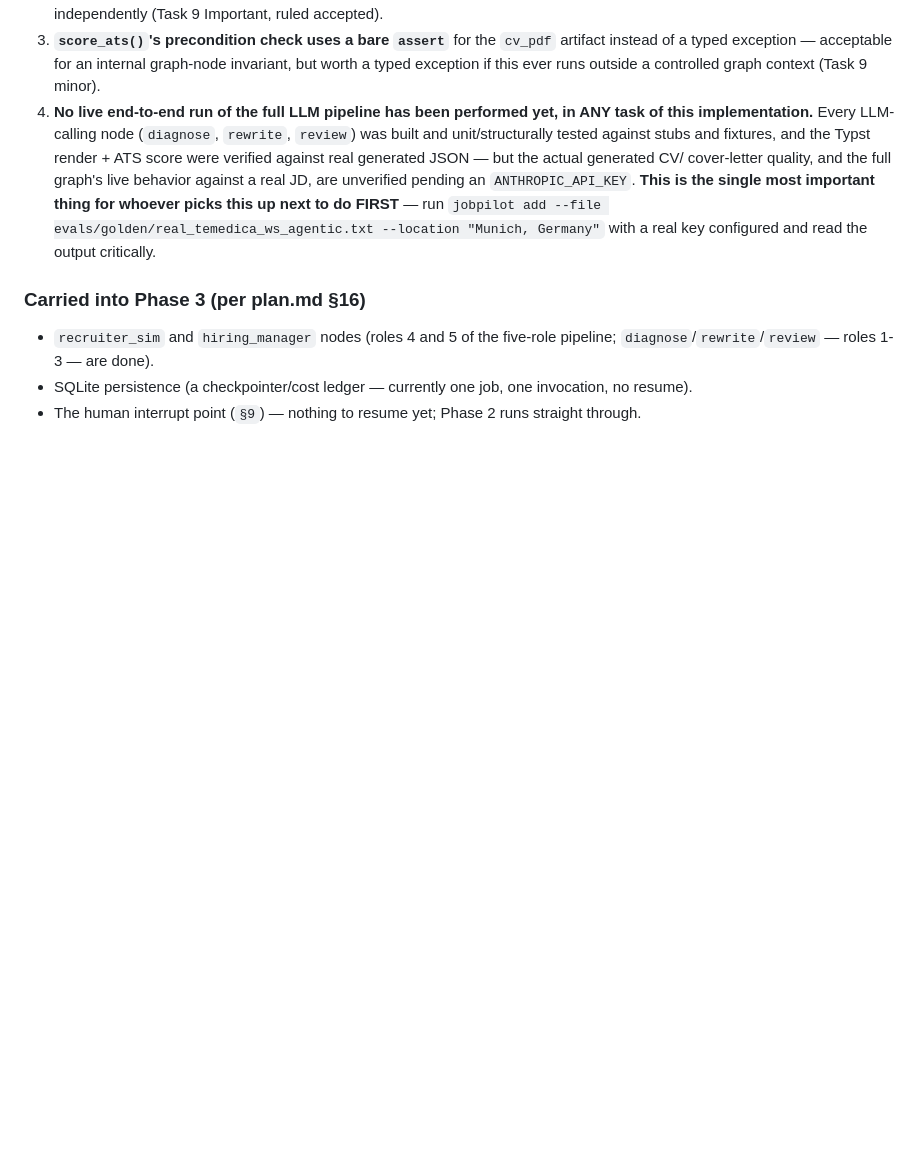
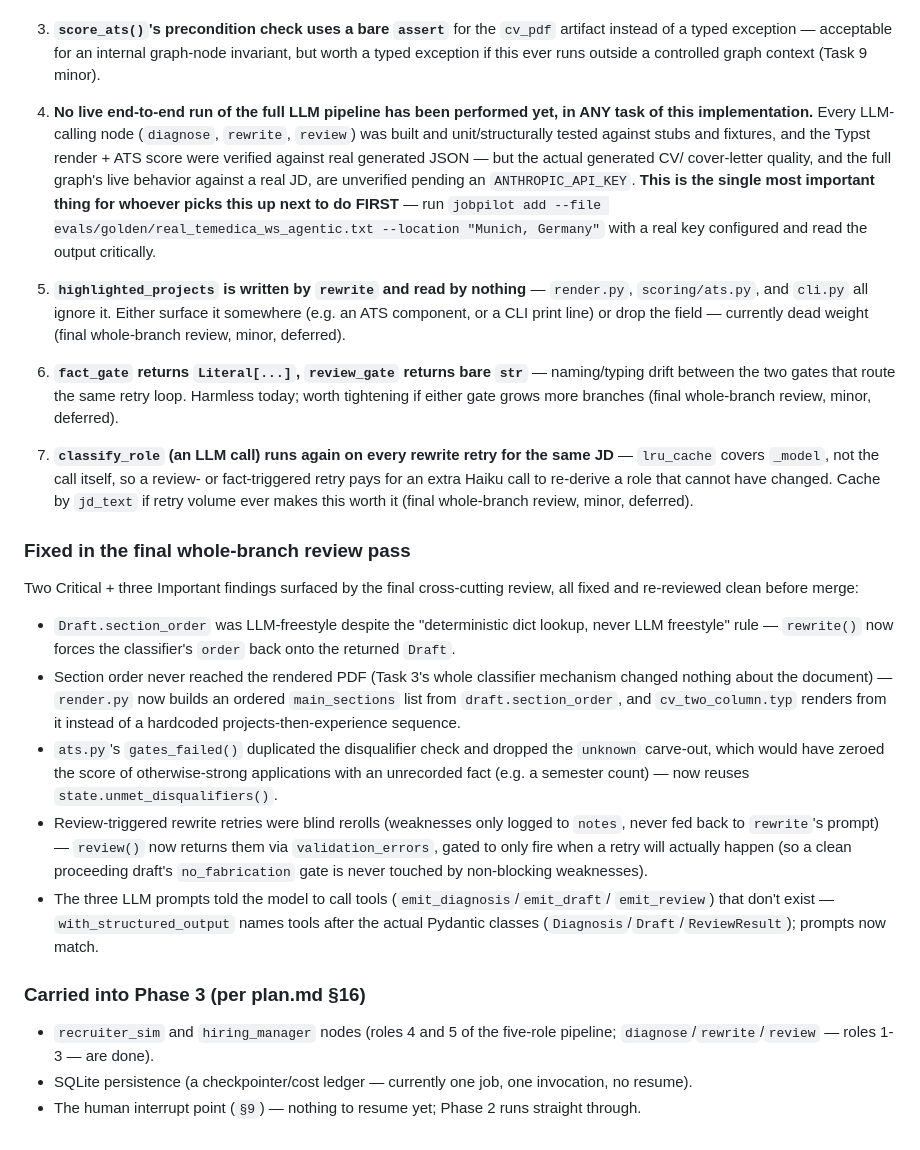
Before and after one commit to Deepak589/Job_hunt_Agentic_AI, a Markdown page: tasks/todo.md, the part around the change. GitHub-like rendering; blank space fills up the shorter version.

Commit message:
Phase 2: note final-review deferrals + summarize the fix wave in todo.md
Co-Authored-By: Claude Sonnet 5 <noreply@anthropic.com>
Claude-Session: https://claude.ai/code/session_015CT5mSBmUWfoR4aQQDNQiL

```diff
--- a/tasks/todo.md
+++ b/tasks/todo.md
@@ -189,6 +189,42 @@ after the Phase 1 gap report, plus an `artifacts:` block naming the rendered PDF
    `jobpilot add --file evals/golden/real_temedica_ws_agentic.txt --location "Munich, Germany"`
    with a real key configured and read the output critically.
 
+5. **`highlighted_projects` is written by `rewrite` and read by nothing** — `render.py`,
+   `scoring/ats.py`, and `cli.py` all ignore it. Either surface it somewhere (e.g. an ATS
+   component, or a CLI print line) or drop the field — currently dead weight (final
+   whole-branch review, minor, deferred).
+6. **`fact_gate` returns `Literal[...]`, `review_gate` returns bare `str`** — naming/typing
+   drift between the two gates that route the same retry loop. Harmless today; worth
+   tightening if either gate grows more branches (final whole-branch review, minor,
+   deferred).
+7. **`classify_role` (an LLM call) runs again on every rewrite retry for the same JD** —
+   `lru_cache` covers `_model`, not the call itself, so a review- or fact-triggered retry
+   pays for an extra Haiku call to re-derive a role that cannot have changed. Cache by
+   `jd_text` if retry volume ever makes this worth it (final whole-branch review, minor,
+   deferred).
+
+### Fixed in the final whole-branch review pass
+
+Two Critical + three Important findings surfaced by the final cross-cutting review, all
+fixed and re-reviewed clean before merge:
+- `Draft.section_order` was LLM-freestyle despite the "deterministic dict lookup, never
+  LLM freestyle" rule — `rewrite()` now forces the classifier's `order` back onto the
+  returned `Draft`.
+- Section order never reached the rendered PDF (Task 3's whole classifier mechanism
+  changed nothing about the document) — `render.py` now builds an ordered `main_sections`
+  list from `draft.section_order`, and `cv_two_column.typ` renders from it instead of a
+  hardcoded projects-then-experience sequence.
+- `ats.py`'s `gates_failed()` duplicated the disqualifier check and dropped the `unknown`
+  carve-out, which would have zeroed the score of otherwise-strong applications with an
+  unrecorded fact (e.g. a semester count) — now reuses `state.unmet_disqualifiers()`.
+- Review-triggered rewrite retries were blind rerolls (weaknesses only logged to `notes`,
+  never fed back to `rewrite`'s prompt) — `review()` now returns them via
+  `validation_errors`, gated to only fire when a retry will actually happen (so a clean
+  proceeding draft's `no_fabrication` gate is never touched by non-blocking weaknesses).
+- The three LLM prompts told the model to call tools (`emit_diagnosis`/`emit_draft`/
+  `emit_review`) that don't exist — `with_structured_output` names tools after the actual
+  Pydantic classes (`Diagnosis`/`Draft`/`ReviewResult`); prompts now match.
+
 ### Carried into Phase 3 (per plan.md §16)
 
 - `recruiter_sim` and `hiring_manager` nodes (roles 4 and 5 of the five-role pipeline;
```
